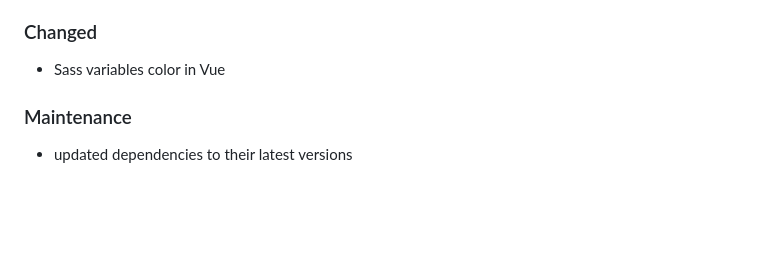
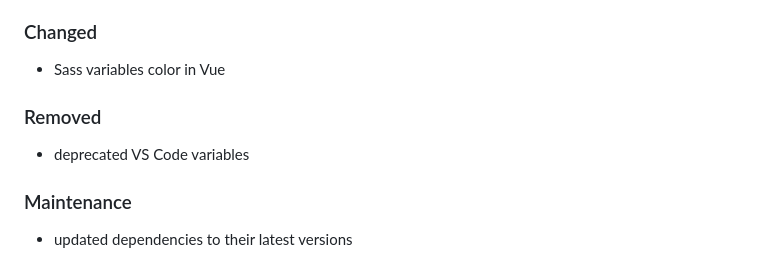
Before and after one commit to surfinzap/bikkuri-theme-vscode, a Markdown page: CHANGELOG.md, the part around the change. GitHub-like rendering; blank space fills up the shorter version.

Commit message:
changelog

```diff
--- a/CHANGELOG.md
+++ b/CHANGELOG.md
@@ -19,6 +19,9 @@ Security
 
 ### Changed
 - Sass variables color in Vue
+
+### Removed
+- deprecated VS Code variables
 
 ### Maintenance
 - updated dependencies to their latest versions
```
